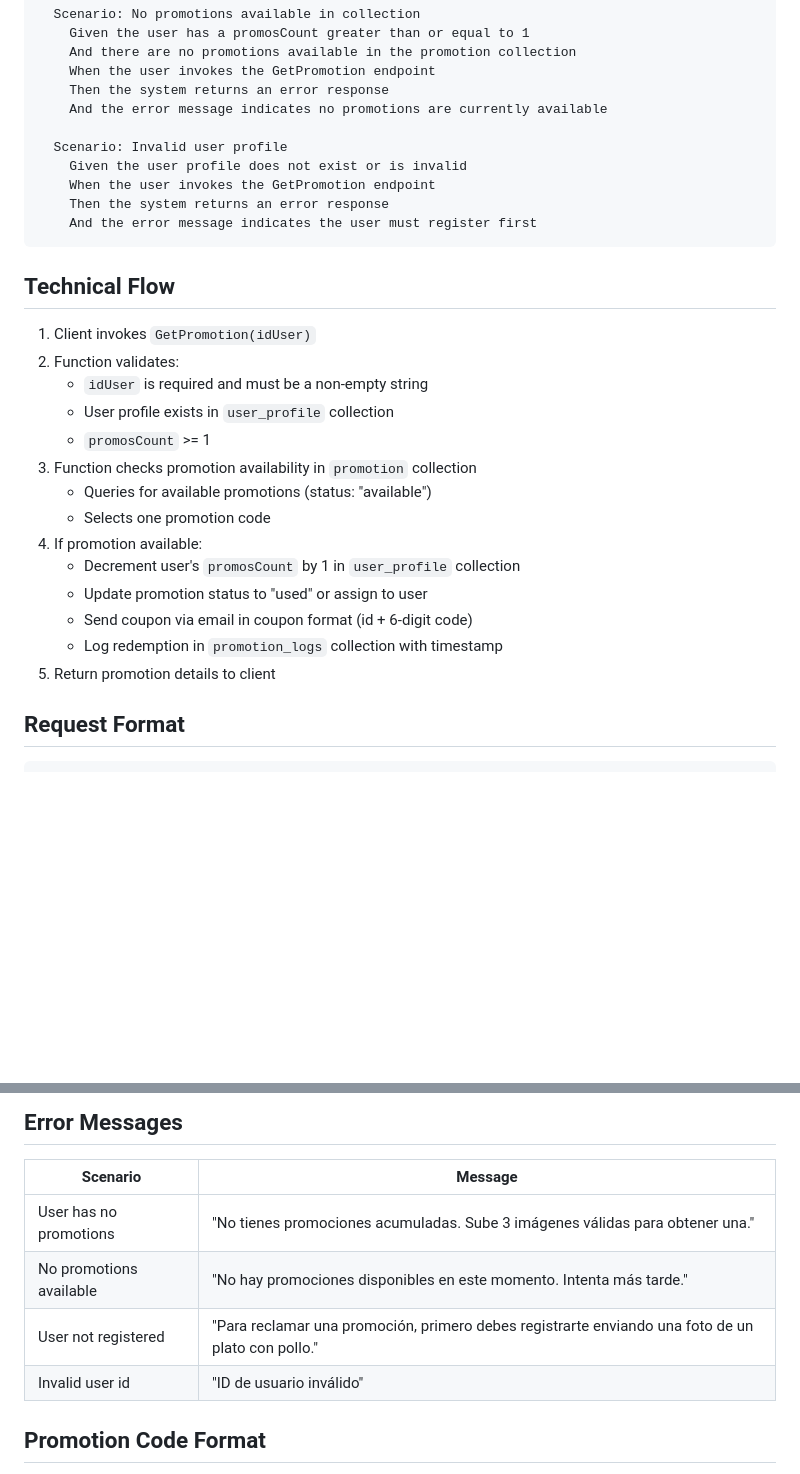
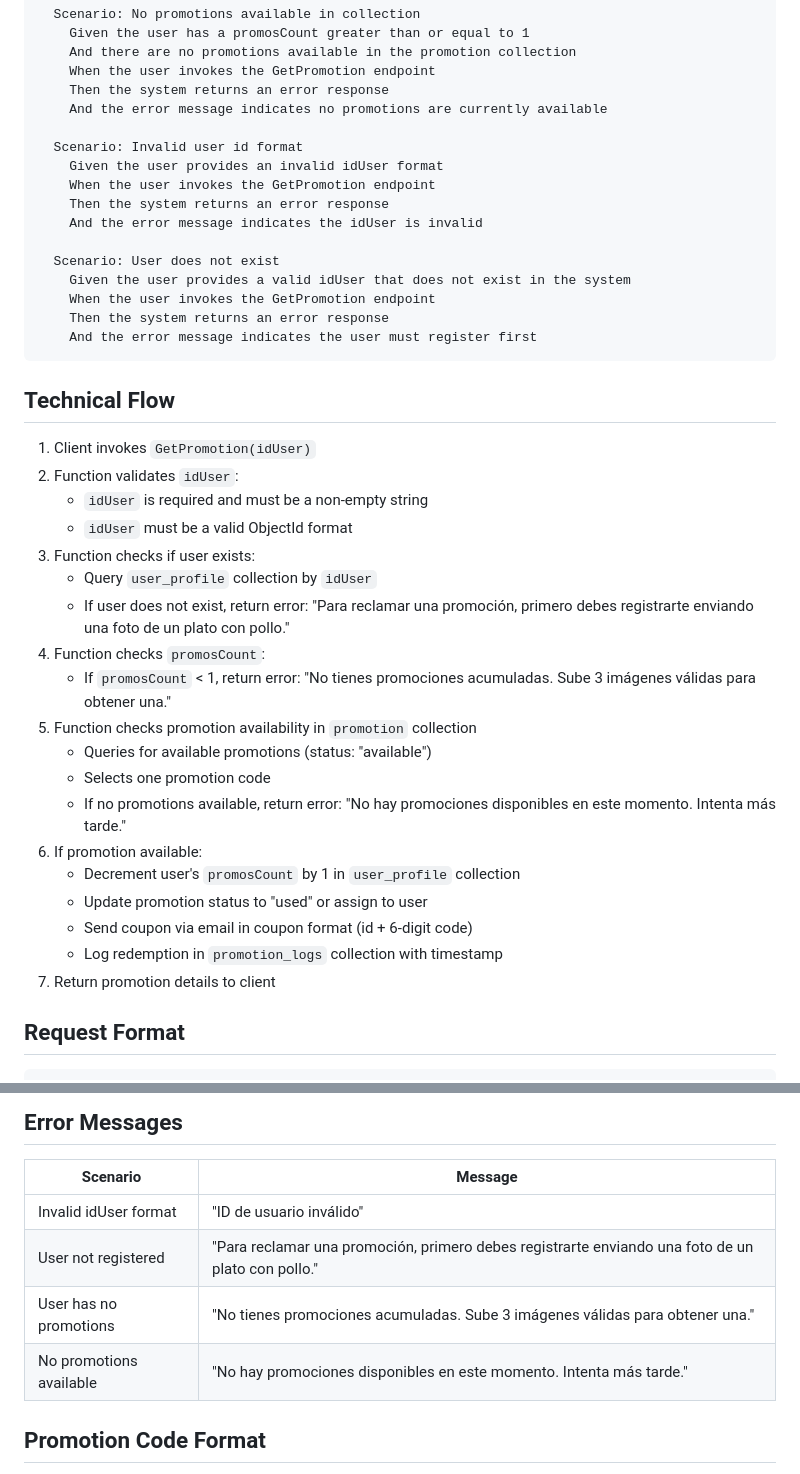
Before and after one commit to salvadorsanchezvmas/PasionpTodos, a Markdown page: DOCS/use-case/get_promotion.md, 2 parts joined by grey strips. Rendered like a GitHub page; blank space fills up the shorter version.

```diff
--- a/DOCS/use-case/get_promotion.md
+++ b/DOCS/use-case/get_promotion.md
@@ -32,8 +32,14 @@ Feature: Get Promotion Coupon
     Then the system returns an error response
     And the error message indicates no promotions are currently available
 
-  Scenario: Invalid user profile
-    Given the user profile does not exist or is invalid
+  Scenario: Invalid user id format
+    Given the user provides an invalid idUser format
+    When the user invokes the GetPromotion endpoint
+    Then the system returns an error response
+    And the error message indicates the idUser is invalid
+
+  Scenario: User does not exist
+    Given the user provides a valid idUser that does not exist in the system
     When the user invokes the GetPromotion endpoint
     Then the system returns an error response
     And the error message indicates the user must register first
@@ -42,19 +48,24 @@ Feature: Get Promotion Coupon
 ## Technical Flow
 
 1. Client invokes `GetPromotion(idUser)`
-2. Function validates:
+2. Function validates `idUser`:
    - `idUser` is required and must be a non-empty string
-   - User profile exists in `user_profile` collection
-   - `promosCount` >= 1
-3. Function checks promotion availability in `promotion` collection
+   - `idUser` must be a valid ObjectId format
+3. Function checks if user exists:
+   - Query `user_profile` collection by `idUser`
+   - If user does not exist, return error: "Para reclamar una promoción, primero debes registrarte enviando una foto de un plato con pollo."
+4. Function checks `promosCount`:
+   - If `promosCount` < 1, return error: "No tienes promociones acumuladas. Sube 3 imágenes válidas para obtener una."
+5. Function checks promotion availability in `promotion` collection
    - Queries for available promotions (status: "available")
    - Selects one promotion code
-4. If promotion available:
+   - If no promotions available, return error: "No hay promociones disponibles en este momento. Intenta más tarde."
+6. If promotion available:
    - Decrement user's `promosCount` by 1 in `user_profile` collection
    - Update promotion status to "used" or assign to user
    - Send coupon via email in coupon format (id + 6-digit code)
    - Log redemption in `promotion_logs` collection with timestamp
-5. Return promotion details to client
+7. Return promotion details to client
 
 ## Request Format
 
@@ -95,10 +106,10 @@ Feature: Get Promotion Coupon
 
 | Scenario                | Message                                                                                           |
 | ----------------------- | ------------------------------------------------------------------------------------------------- |
+| Invalid idUser format   | "ID de usuario inválido"                                                                          |
+| User not registered     | "Para reclamar una promoción, primero debes registrarte enviando una foto de un plato con pollo." |
 | User has no promotions  | "No tienes promociones acumuladas. Sube 3 imágenes válidas para obtener una."                     |
 | No promotions available | "No hay promociones disponibles en este momento. Intenta más tarde."                              |
-| User not registered     | "Para reclamar una promoción, primero debes registrarte enviando una foto de un plato con pollo." |
-| Invalid user id         | "ID de usuario inválido"                                                                          |
 
 ## Promotion Code Format
 
```
Also changed, not shown: DOCS/diagrams/get-promotion-sequence.md (added, +167 -0 lines).
